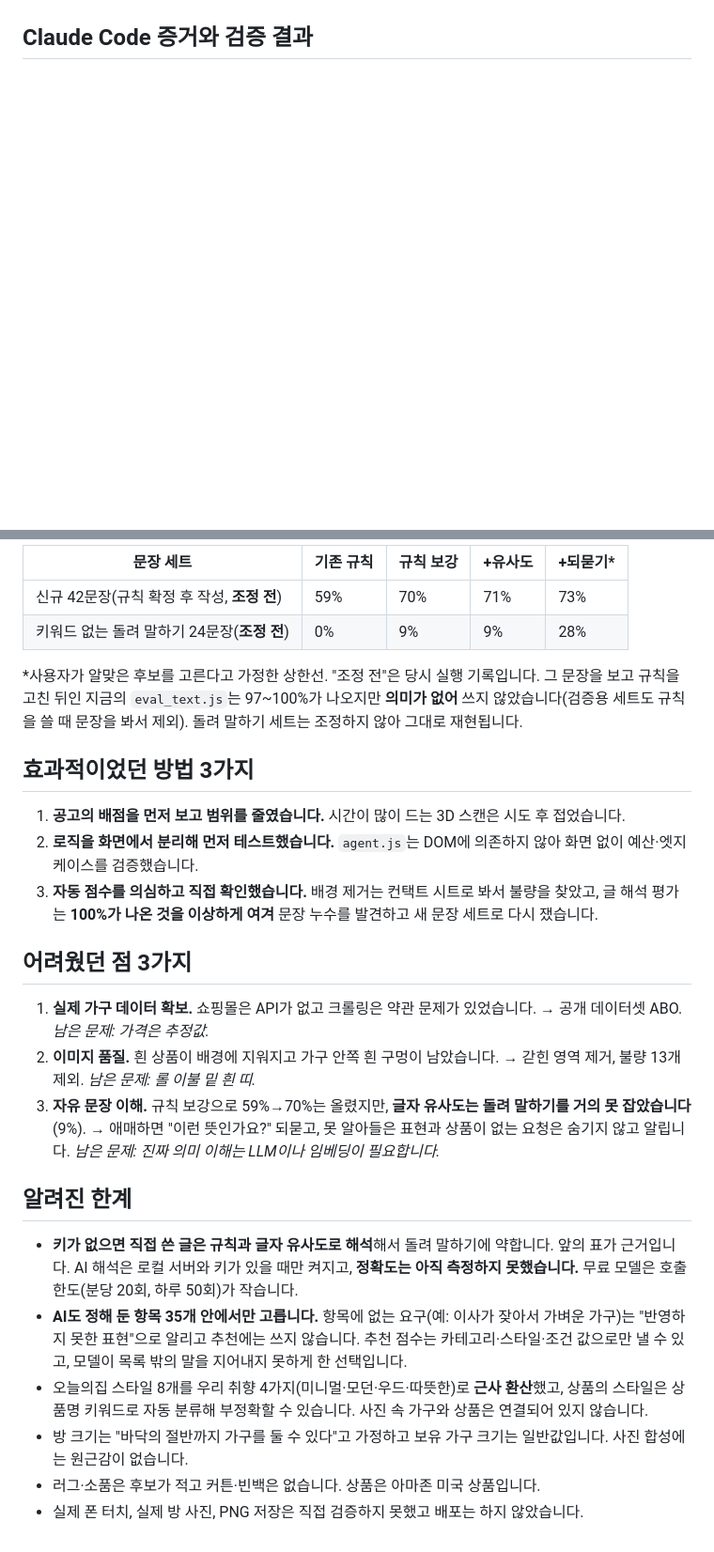
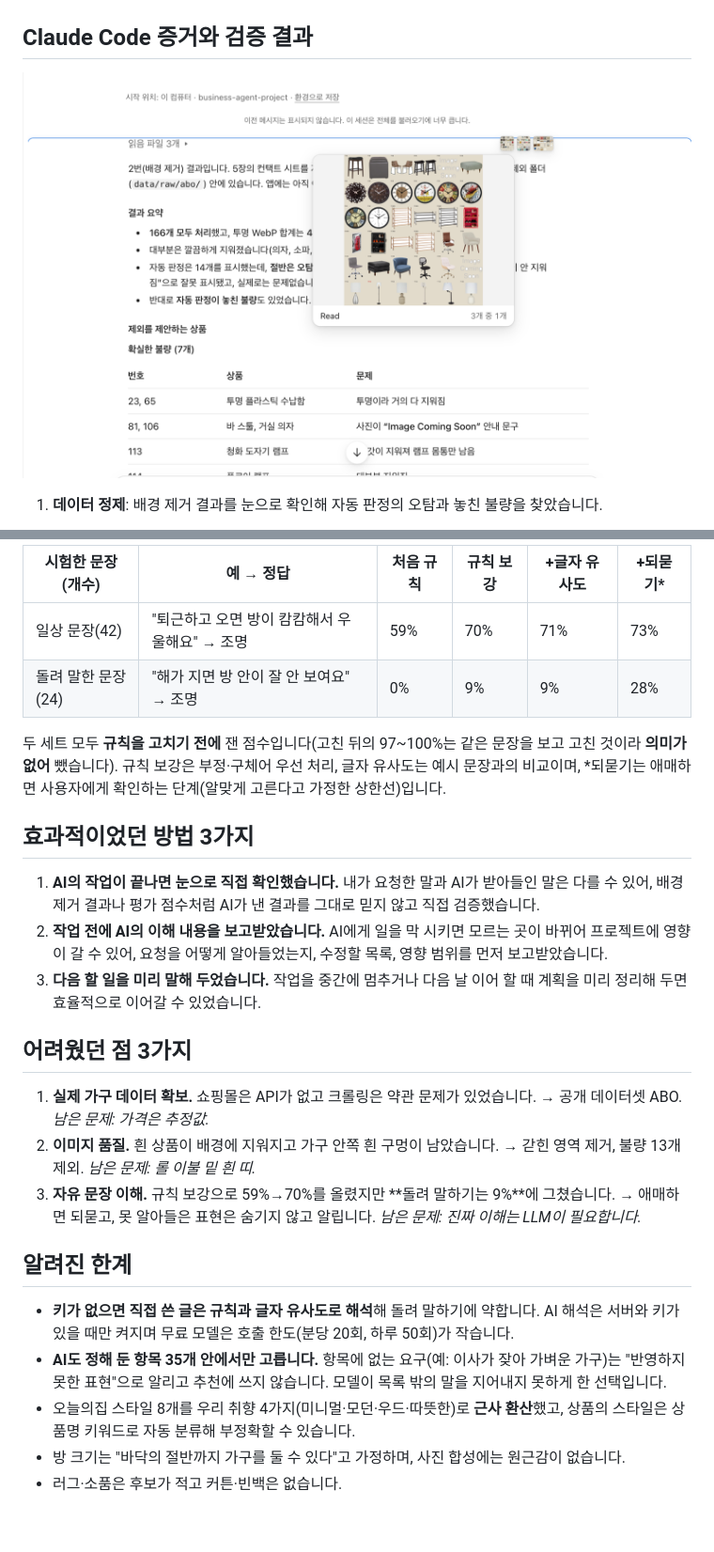
Before and after one commit to baegoseong/business-agent-project, a Markdown page: README.md, 2 parts joined by grey strips. Shown at 94% size. Drawn GitHub-style; pictures changed too: docs/evidence/01-background-removal.png (added); blank space fills up the shorter version.

```diff
--- a/README.md
+++ b/README.md
@@ -60,5 +60,6 @@ $JSC tools/eval_text.js            # 글 해석 정확도 표
 
 ## Claude Code 증거와 검증 결과
 
-<!-- TODO(본인): 에이전트 발췌·스크린샷 최대 6개. 예: (1) 범위를 줄인 대화, (2) 배경 제거 컨택트 시트, (3) 글 해석 평가 결과, (4) 되묻기 화면 -->
+![1](docs/evidence/01-background-removal.png)
+1. **데이터 정제**: 배경 제거 결과를 눈으로 확인해 자동 판정의 오탐과 놓친 불량을 찾았습니다.
 
@@ -77,30 +88,27 @@ $JSC tools/eval_text.js            # 글 해석 정확도 표
 
-| 문장 세트 | 기존 규칙 | 규칙 보강 | +유사도 | +되묻기* |
-|---|---|---|---|---|
-| 신규 42문장(규칙 확정 후 작성, **조정 전**) | 59% | 70% | 71% | 73% |
-| 키워드 없는 돌려 말하기 24문장(**조정 전**) | 0% | 9% | 9% | 28% |
+| 시험한 문장(개수) | 예 → 정답 | 처음 규칙 | 규칙 보강 | +글자 유사도 | +되묻기* |
+|---|---|---|---|---|---|
+| 일상 문장(42) | "퇴근하고 오면 방이 캄캄해서 우울해요" → 조명 | 59% | 70% | 71% | 73% |
+| 돌려 말한 문장(24) | "해가 지면 방 안이 잘 안 보여요" → 조명 | 0% | 9% | 9% | 28% |
 
-*사용자가 알맞은 후보를 고른다고 가정한 상한선. "조정 전"은 당시 실행 기록입니다. 그 문장을 보고 규칙을 고친 뒤인 지금의 `eval_text.js`는 97~100%가 나오지만 **의미가 없어** 쓰지 않았습니다(검증용 세트도 규칙을 쓸 때 문장을 봐서 제외). 돌려 말하기 세트는 조정하지 않아 그대로 재현됩니다.
+두 세트 모두 **규칙을 고치기 전에** 잰 점수입니다(고친 뒤의 97~100%는 같은 문장을 보고 고친 것이라 **의미가 없어** 뺐습니다). 규칙 보강은 부정·구체어 우선 처리, 글자 유사도는 예시 문장과의 비교이며, *되묻기는 애매하면 사용자에게 확인하는 단계(알맞게 고른다고 가정한 상한선)입니다.
 
 ## 효과적이었던 방법 3가지
 
-<!-- TODO(본인): 작업 내용을 바탕으로 한 초안입니다. 실제 경험에 맞게 고치세요. -->
-
-1. **공고의 배점을 먼저 보고 범위를 줄였습니다.** 시간이 많이 드는 3D 스캔은 시도 후 접었습니다.
-2. **로직을 화면에서 분리해 먼저 테스트했습니다.** `agent.js`는 DOM에 의존하지 않아 화면 없이 예산·엣지 케이스를 검증했습니다.
-3. **자동 점수를 의심하고 직접 확인했습니다.** 배경 제거는 컨택트 시트로 봐서 불량을 찾았고, 글 해석 평가는 **100%가 나온 것을 이상하게 여겨** 문장 누수를 발견하고 새 문장 세트로 다시 쟀습니다.
+1. **AI의 작업이 끝나면 눈으로 직접 확인했습니다.** 내가 요청한 말과 AI가 받아들인 말은 다를 수 있어, 배경 제거 결과나 평가 점수처럼 AI가 낸 결과를 그대로 믿지 않고 직접 검증했습니다.
+2. **작업 전에 AI의 이해 내용을 보고받았습니다.** AI에게 일을 막 시키면 모르는 곳이 바뀌어 프로젝트에 영향이 갈 수 있어, 요청을 어떻게 알아들었는지, 수정할 목록, 영향 범위를 먼저 보고받았습니다.
+3. **다음 할 일을 미리 말해 두었습니다.** 작업을 중간에 멈추거나 다음 날 이어 할 때 계획을 미리 정리해 두면 효율적으로 이어갈 수 있었습니다.
 
 ## 어려웠던 점 3가지
 
 1. **실제 가구 데이터 확보.** 쇼핑몰은 API가 없고 크롤링은 약관 문제가 있었습니다. → 공개 데이터셋 ABO. *남은 문제: 가격은 추정값.*
 2. **이미지 품질.** 흰 상품이 배경에 지워지고 가구 안쪽 흰 구멍이 남았습니다. → 갇힌 영역 제거, 불량 13개 제외. *남은 문제: 롤 이불 밑 흰 띠.*
-3. **자유 문장 이해.** 규칙 보강으로 59%→70%는 올렸지만, **글자 유사도는 돌려 말하기를 거의 못 잡았습니다**(9%). → 애매하면 "이런 뜻인가요?" 되묻고, 못 알아들은 표현과 상품이 없는 요청은 숨기지 않고 알립니다. *남은 문제: 진짜 의미 이해는 LLM이나 임베딩이 필요합니다.*
+3. **자유 문장 이해.** 규칙 보강으로 59%→70%를 올렸지만 **돌려 말하기는 9%**에 그쳤습니다. → 애매하면 되묻고, 못 알아들은 표현은 숨기지 않고 알립니다. *남은 문제: 진짜 이해는 LLM이 필요합니다.*
 
 ## 알려진 한계
 
-- **키가 없으면 직접 쓴 글은 규칙과 글자 유사도로 해석**해서 돌려 말하기에 약합니다. 앞의 표가 근거입니다. AI 해석은 로컬 서버와 키가 있을 때만 켜지고, **정확도는 아직 측정하지 못했습니다.** 무료 모델은 호출 한도(분당 20회, 하루 50회)가 작습니다.
-- **AI도 정해 둔 항목 35개 안에서만 고릅니다.** 항목에 없는 요구(예: 이사가 잦아서 가벼운 가구)는 "반영하지 못한 표현"으로 알리고 추천에는 쓰지 않습니다. 추천 점수는 카테고리·스타일·조건 값으로만 낼 수 있고, 모델이 목록 밖의 말을 지어내지 못하게 한 선택입니다.
-- 오늘의집 스타일 8개를 우리 취향 4가지(미니멀·모던·우드·따뜻한)로 **근사 환산**했고, 상품의 스타일은 상품명 키워드로 자동 분류해 부정확할 수 있습니다. 사진 속 가구와 상품은 연결되어 있지 않습니다.
-- 방 크기는 "바닥의 절반까지 가구를 둘 수 있다"고 가정하고 보유 가구 크기는 일반값입니다. 사진 합성에는 원근감이 없습니다.
-- 러그·소품은 후보가 적고 커튼·빈백은 없습니다. 상품은 아마존 미국 상품입니다.
-- 실제 폰 터치, 실제 방 사진, PNG 저장은 직접 검증하지 못했고 배포는 하지 않았습니다.
+- **키가 없으면 직접 쓴 글은 규칙과 글자 유사도로 해석**해 돌려 말하기에 약합니다. AI 해석은 서버와 키가 있을 때만 켜지며 무료 모델은 호출 한도(분당 20회, 하루 50회)가 작습니다.
+- **AI도 정해 둔 항목 35개 안에서만 고릅니다.** 항목에 없는 요구(예: 이사가 잦아 가벼운 가구)는 "반영하지 못한 표현"으로 알리고 추천에 쓰지 않습니다. 모델이 목록 밖의 말을 지어내지 못하게 한 선택입니다.
+- 오늘의집 스타일 8개를 우리 취향 4가지(미니멀·모던·우드·따뜻한)로 **근사 환산**했고, 상품의 스타일은 상품명 키워드로 자동 분류해 부정확할 수 있습니다.
+- 방 크기는 "바닥의 절반까지 가구를 둘 수 있다"고 가정하며, 사진 합성에는 원근감이 없습니다.
+- 러그·소품은 후보가 적고 커튼·빈백은 없습니다.
```
Also changed, not shown: other parts of README.md (+28 -18 lines), docs/evidence/02-agent-improvement.png (added), docs/evidence/03-llm-design.png (added), docs/evidence/04-llm-error-debug.png (added).
